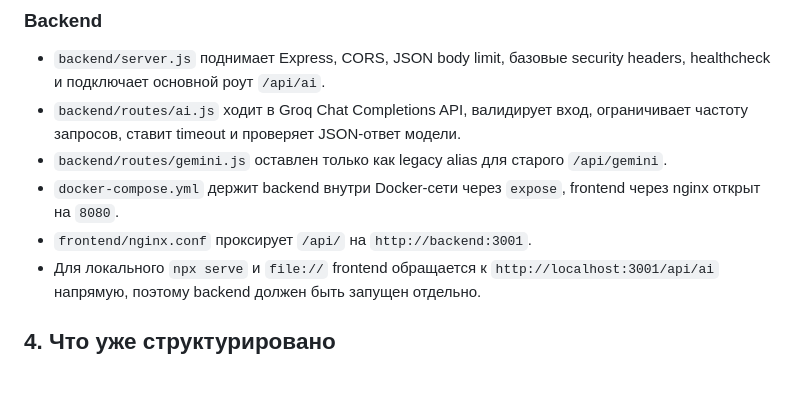
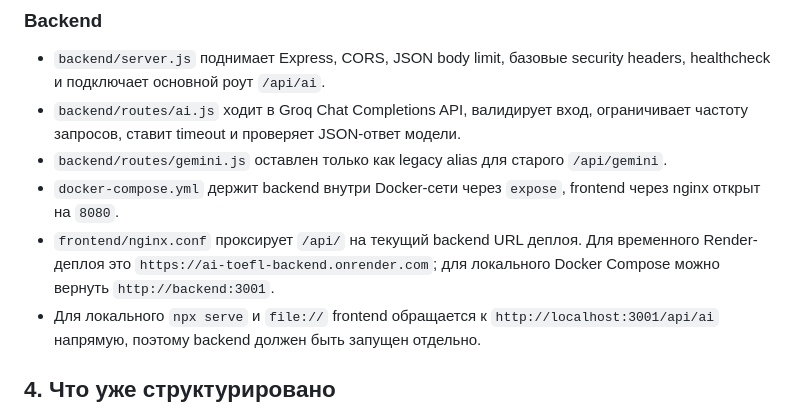
Before and after one commit to dimonded1/ai-toefl-coach, a Markdown page: docs/КОД_И_СТРУКТУРА.md, the part around the change. Drawn GitHub-style; blank space fills up the shorter version.

Commit message:
Keep Render deployment guidance aligned with proxy setup
The deployment failure came from Render using an older nginx proxy target. The runtime config already points at the Render backend, so the docs now distinguish temporary Render deployment from local Docker Compose networking.

Constraint: Temporary Render deployment uses separate frontend and backend services.
Rejected: Keep only the Docker Compose hostname in docs | it can cause the old upstream value to be reused for Render.
Confidence: high
Scope-risk: narrow
Directive: Do not use backend:3001 in hosted frontend nginx configs unless the platform provides that service hostname.
Tested: Searched frontend/docs/README for backend:3001 and confirmed frontend/nginx.conf uses https://ai-toefl-backend.onrender.com.
Not-tested: Render redeploy, requires hosted dashboard redeploy.

Co-authored-by: OmX <omx@oh-my-codex.dev>

```diff
--- a/docs/КОД_И_СТРУКТУРА.md
+++ b/docs/КОД_И_СТРУКТУРА.md
@@ -64,7 +64,7 @@ ai-toefl-coach/
 - `backend/routes/ai.js` ходит в Groq Chat Completions API, валидирует вход, ограничивает частоту запросов, ставит timeout и проверяет JSON-ответ модели.
 - `backend/routes/gemini.js` оставлен только как legacy alias для старого `/api/gemini`.
 - `docker-compose.yml` держит backend внутри Docker-сети через `expose`, frontend через nginx открыт на `8080`.
-- `frontend/nginx.conf` проксирует `/api/` на `http://backend:3001`.
+- `frontend/nginx.conf` проксирует `/api/` на текущий backend URL деплоя. Для временного Render-деплоя это `https://ai-toefl-backend.onrender.com`; для локального Docker Compose можно вернуть `http://backend:3001`.
 - Для локального `npx serve` и `file://` frontend обращается к `http://localhost:3001/api/ai` напрямую, поэтому backend должен быть запущен отдельно.
 
 ## 4. Что уже структурировано
```
